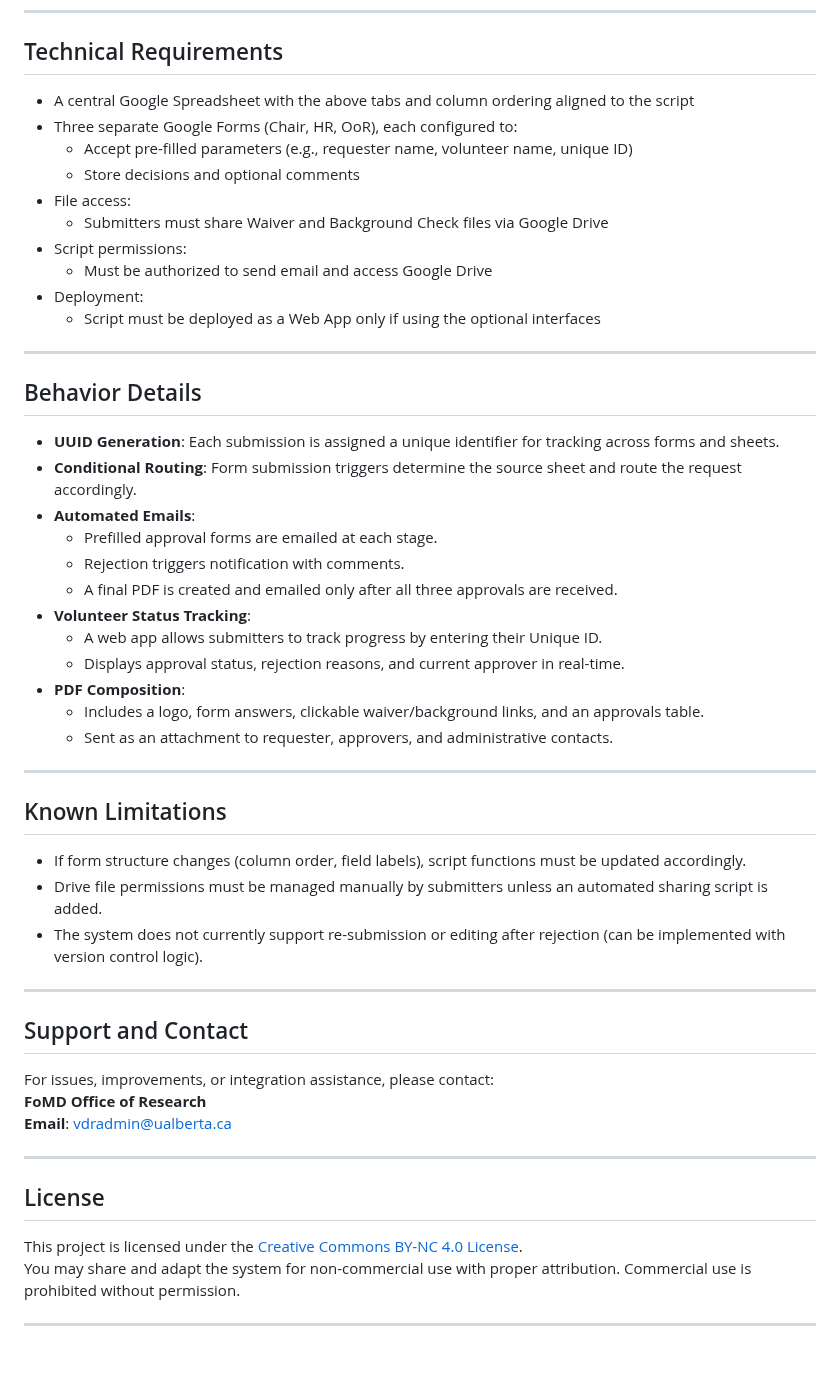
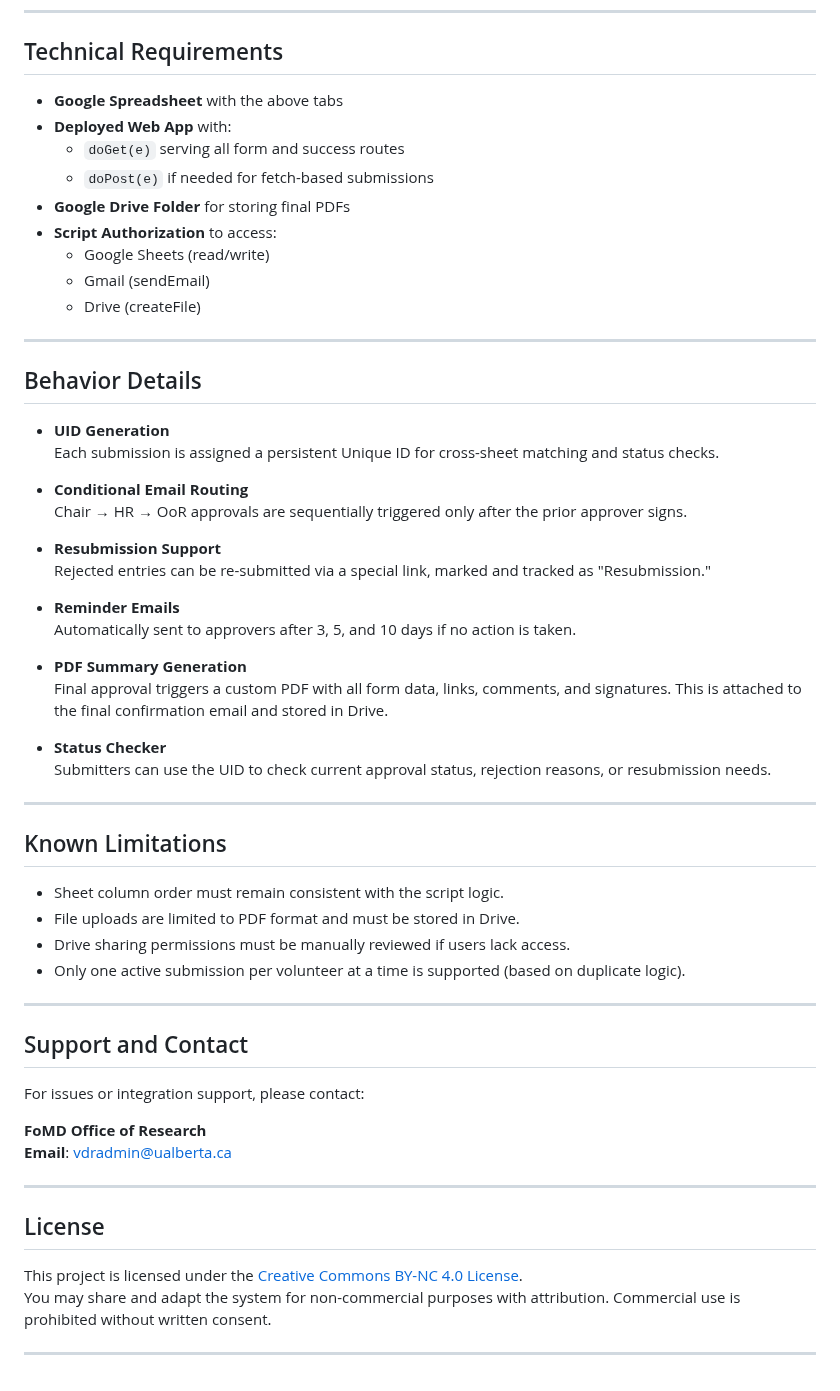
Before and after one commit to boisvenu/OoR_VRF, a Markdown page: volunteer-approval-system/README.md, the part around one of its changes. GitHub-like rendering.

```diff
--- a/volunteer-approval-system/README.md
+++ b/volunteer-approval-system/README.md
@@ -66,47 +73,53 @@ Standalone web app for submitters to check the status of their volunteer request
 
 ## Technical Requirements
 
-- A central Google Spreadsheet with the above tabs and column ordering aligned to the script
-- Three separate Google Forms (Chair, HR, OoR), each configured to:
-  - Accept pre-filled parameters (e.g., requester name, volunteer name, unique ID)
-  - Store decisions and optional comments
-- File access:
-  - Submitters must share Waiver and Background Check files via Google Drive
-- Script permissions:
-  - Must be authorized to send email and access Google Drive
-- Deployment:
-  - Script must be deployed as a Web App only if using the optional interfaces
+- **Google Spreadsheet** with the above tabs
+- **Deployed Web App** with:
+  - `doGet(e)` serving all form and success routes
+  - `doPost(e)` if needed for fetch-based submissions
+- **Google Drive Folder** for storing final PDFs
+- **Script Authorization** to access:
+  - Google Sheets (read/write)
+  - Gmail (sendEmail)
+  - Drive (createFile)
 
 ---
 
 ## Behavior Details
 
-- **UUID Generation**: Each submission is assigned a unique identifier for tracking across forms and sheets.
-- **Conditional Routing**: Form submission triggers determine the source sheet and route the request accordingly.
-- **Automated Emails**:
-  - Prefilled approval forms are emailed at each stage.
-  - Rejection triggers notification with comments.
-  - A final PDF is created and emailed only after all three approvals are received.
-- **Volunteer Status Tracking**:
-  - A web app allows submitters to track progress by entering their Unique ID.
-  - Displays approval status, rejection reasons, and current approver in real-time.
-- **PDF Composition**:
-  - Includes a logo, form answers, clickable waiver/background links, and an approvals table.
-  - Sent as an attachment to requester, approvers, and administrative contacts.
+- **UID Generation**
+  Each submission is assigned a persistent Unique ID for cross-sheet matching and status checks.
+
+- **Conditional Email Routing**
+  Chair → HR → OoR approvals are sequentially triggered only after the prior approver signs.
+
+- **Resubmission Support**
+  Rejected entries can be re-submitted via a special link, marked and tracked as "Resubmission."
+
+- **Reminder Emails**
+  Automatically sent to approvers after 3, 5, and 10 days if no action is taken.
+
+- **PDF Summary Generation**
+  Final approval triggers a custom PDF with all form data, links, comments, and signatures. This is attached to the final confirmation email and stored in Drive.
+
+- **Status Checker**
+  Submitters can use the UID to check current approval status, rejection reasons, or resubmission needs.
 
 ---
 
 ## Known Limitations
 
-- If form structure changes (column order, field labels), script functions must be updated accordingly.
-- Drive file permissions must be managed manually by submitters unless an automated sharing script is added.
-- The system does not currently support re-submission or editing after rejection (can be implemented with version control logic).
+- Sheet column order must remain consistent with the script logic.
+- File uploads are limited to PDF format and must be stored in Drive.
+- Drive sharing permissions must be manually reviewed if users lack access.
+- Only one active submission per volunteer at a time is supported (based on duplicate logic).
 
 ---
 
 ## Support and Contact
 
-For issues, improvements, or integration assistance, please contact:
+For issues or integration support, please contact:
+
 **FoMD Office of Research**
 **Email**: vdradmin@ualberta.ca
 
@@ -115,6 +128,6 @@ For issues, improvements, or integration assistance, please contact:
 ## License
 
 This project is licensed under the [Creative Commons BY-NC 4.0 License](https://creativecommons.org/licenses/by-nc/4.0/).
-You may share and adapt the system for non-commercial use with proper attribution. Commercial use is prohibited without permission.
+You may share and adapt the system for non-commercial purposes with attribution. Commercial use is prohibited without written consent.
 
 ---
```
Also changed, not shown: other parts of volunteer-approval-system/README.md (+42 -35 lines).
